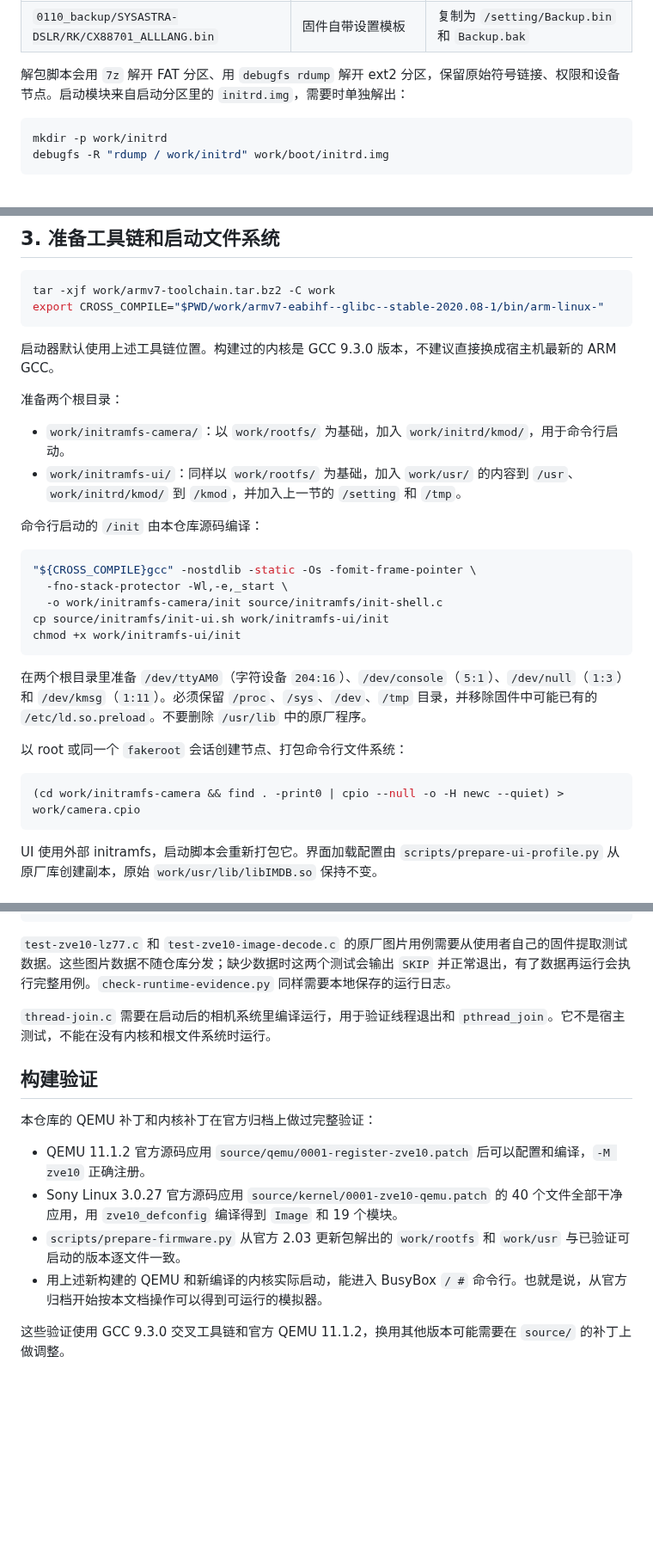
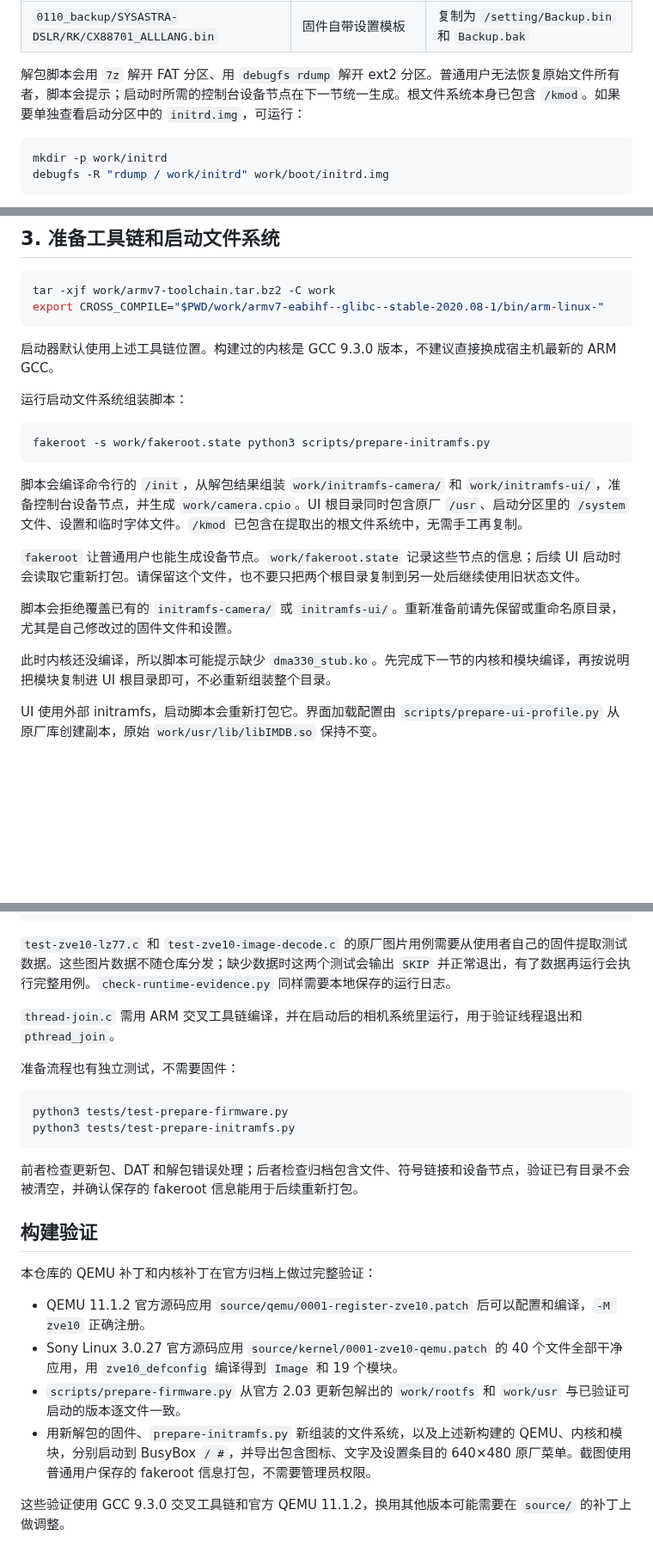
Before and after one commit to chocotan/zve10-qemu, a Markdown page: docs/setup.md, 3 parts joined by grey strips. Shown at 86% size. Drawn GitHub-style; blank space fills up the shorter version.

````diff
--- a/docs/setup.md
+++ b/docs/setup.md
@@ -51,7 +54,7 @@ python3 scripts/prepare-firmware.py --fwtool-python work/fwtool-venv/bin/python
 | `0800_appli/tmp` | 字体、配置等运行文件 | 复制到启动文件系统的 `/tmp` |
 | `0110_backup/SYSASTRA-DSLR/RK/CX88701_ALLLANG.bin` | 固件自带设置模板 | 复制为 `/setting/Backup.bin` 和 `Backup.bak` |
 
-解包脚本会用 `7z` 解开 FAT 分区、用 `debugfs rdump` 解开 ext2 分区，保留原始符号链接、权限和设备节点。启动模块来自启动分区里的 `initrd.img`，需要时单独解出：
+解包脚本会用 `7z` 解开 FAT 分区、用 `debugfs rdump` 解开 ext2 分区。普通用户无法恢复原始文件所有者，脚本会提示；启动时所需的控制台设备节点在下一节统一生成。根文件系统本身已包含 `/kmod`。如果要单独查看启动分区中的 `initrd.img`，可运行：
 
 ```bash
 mkdir -p work/initrd
@@ -69,28 +72,19 @@ export CROSS_COMPILE="$PWD/work/armv7-eabihf--glibc--stable-2020.08-1/bin/arm-li
 
 启动器默认使用上述工具链位置。构建过的内核是 GCC 9.3.0 版本，不建议直接换成宿主机最新的 ARM GCC。
 
-准备两个根目录：
-
-- `work/initramfs-camera/`：以 `work/rootfs/` 为基础，加入 `work/initrd/kmod/`，用于命令行启动。
-- `work/initramfs-ui/`：同样以 `work/rootfs/` 为基础，加入 `work/usr/` 的内容到 `/usr`、`work/initrd/kmod/` 到 `/kmod`，并加入上一节的 `/setting` 和 `/tmp`。
-
-命令行启动的 `/init` 由本仓库源码编译：
+运行启动文件系统组装脚本：
 
 ```bash
-"${CROSS_COMPILE}gcc" -nostdlib -static -Os -fomit-frame-pointer \
-  -fno-stack-protector -Wl,-e,_start \
-  -o work/initramfs-camera/init source/initramfs/init-shell.c
-cp source/initramfs/init-ui.sh work/initramfs-ui/init
-chmod +x work/initramfs-ui/init
+fakeroot -s work/fakeroot.state python3 scripts/prepare-initramfs.py
 ```
 
-在两个根目录里准备 `/dev/ttyAM0`（字符设备 `204:16`）、`/dev/console`（`5:1`）、`/dev/null`（`1:3`）和 `/dev/kmsg`（`1:11`）。必须保留 `/proc`、`/sys`、`/dev`、`/tmp` 目录，并移除固件中可能已有的 `/etc/ld.so.preload`。不要删除 `/usr/lib` 中的原厂程序。
+脚本会编译命令行的 `/init`，从解包结果组装 `work/initramfs-camera/` 和 `work/initramfs-ui/`，准备控制台设备节点，并生成 `work/camera.cpio`。UI 根目录同时包含原厂 `/usr`、启动分区里的 `/system` 文件、设置和临时字体文件。`/kmod` 已包含在提取出的根文件系统中，无需手工再复制。
 
-以 root 或同一个 `fakeroot` 会话创建节点、打包命令行文件系统：
+`fakeroot` 让普通用户也能生成设备节点。`work/fakeroot.state` 记录这些节点的信息；后续 UI 启动时会读取它重新打包。请保留这个文件，也不要只把两个根目录复制到另一处后继续使用旧状态文件。
 
-```bash
-(cd work/initramfs-camera && find . -print0 | cpio --null -o -H newc --quiet) > work/camera.cpio
-```
+脚本会拒绝覆盖已有的 `initramfs-camera/` 或 `initramfs-ui/`。重新准备前请先保留或重命名原目录，尤其是自己修改过的固件文件和设置。
+
+此时内核还没编译，所以脚本可能提示缺少 `dma330_stub.ko`。先完成下一节的内核和模块编译，再按说明把模块复制进 UI 根目录即可，不必重新组装整个目录。
 
 UI 使用外部 initramfs，启动脚本会重新打包它。界面加载配置由 `scripts/prepare-ui-profile.py` 从原厂库创建副本，原始 `work/usr/lib/libIMDB.so` 保持不变。
 
@@ -170,7 +164,16 @@ python3 tests/test-capture-headless.py
 
 `test-zve10-lz77.c` 和 `test-zve10-image-decode.c` 的原厂图片用例需要从使用者自己的固件提取测试数据。这些图片数据不随仓库分发；缺少数据时这两个测试会输出 `SKIP` 并正常退出，有了数据再运行会执行完整用例。`check-runtime-evidence.py` 同样需要本地保存的运行日志。
 
-`thread-join.c` 需要在启动后的相机系统里编译运行，用于验证线程退出和 `pthread_join`。它不是宿主测试，不能在没有内核和根文件系统时运行。
+`thread-join.c` 需用 ARM 交叉工具链编译，并在启动后的相机系统里运行，用于验证线程退出和 `pthread_join`。
+
+准备流程也有独立测试，不需要固件：
+
+```bash
+python3 tests/test-prepare-firmware.py
+python3 tests/test-prepare-initramfs.py
+```
+
+前者检查更新包、DAT 和解包错误处理；后者检查归档包含文件、符号链接和设备节点，验证已有目录不会被清空，并确认保存的 fakeroot 信息能用于后续重新打包。
 
 ## 构建验证
 
@@ -179,6 +182,6 @@ python3 tests/test-capture-headless.py
 - QEMU 11.1.2 官方源码应用 `source/qemu/0001-register-zve10.patch` 后可以配置和编译，`-M zve10` 正确注册。
 - Sony Linux 3.0.27 官方源码应用 `source/kernel/0001-zve10-qemu.patch` 的 40 个文件全部干净应用，用 `zve10_defconfig` 编译得到 `Image` 和 19 个模块。
 - `scripts/prepare-firmware.py` 从官方 2.03 更新包解出的 `work/rootfs` 和 `work/usr` 与已验证可启动的版本逐文件一致。
-- 用上述新构建的 QEMU 和新编译的内核实际启动，能进入 BusyBox `/ #` 命令行。也就是说，从官方归档开始按本文档操作可以得到可运行的模拟器。
+- 用新解包的固件、`prepare-initramfs.py` 新组装的文件系统，以及上述新构建的 QEMU、内核和模块，分别启动到 BusyBox `/ #`，并导出包含图标、文字及设置条目的 640×480 原厂菜单。截图使用普通用户保存的 fakeroot 信息打包，不需要管理员权限。
 
 这些验证使用 GCC 9.3.0 交叉工具链和官方 QEMU 11.1.2，换用其他版本可能需要在 `source/` 的补丁上做调整。
````
Also changed, not shown: other parts of docs/setup.md (+4 -1 lines), README.md (+9 -2 lines), source/kernel/README.md (+5 -2 lines), docs/images/menu.png, 5 other files.
